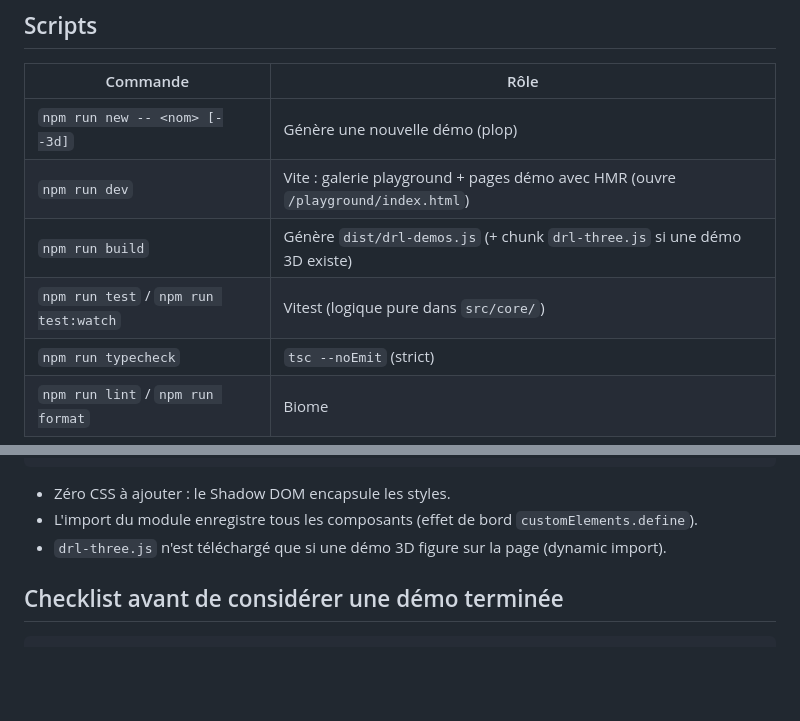
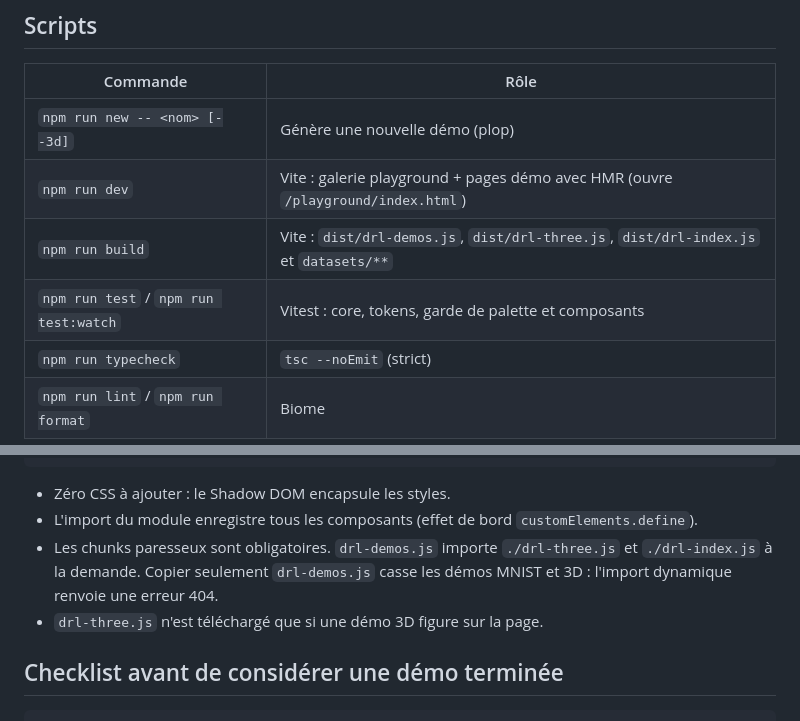
Before and after one commit to pcouy/interactive-ai-examples, a Markdown page: demos/README.md, 2 parts joined by grey strips. GitHub-like rendering; blank space fills up the shorter version.

```diff
--- a/demos/README.md
+++ b/demos/README.md
@@ -16,8 +16,8 @@ npm install
 |---|---|
 | `npm run new -- <nom> [--3d]` | Génère une nouvelle démo (plop) |
 | `npm run dev` | Vite : galerie playground + pages démo avec HMR (ouvre `/playground/index.html`) |
-| `npm run build` | Génère `dist/drl-demos.js` (+ chunk `drl-three.js` si une démo 3D existe) |
-| `npm run test` / `npm run test:watch` | Vitest (logique pure dans `src/core/`) |
+| `npm run build` | Vite : `dist/drl-demos.js`, `dist/drl-three.js`, `dist/drl-index.js` et `datasets/**` |
+| `npm run test` / `npm run test:watch` | Vitest : core, tokens, garde de palette et composants |
 | `npm run typecheck` | `tsc --noEmit` (strict) |
 | `npm run lint` / `npm run format` | Biome |
 
@@ -224,7 +355,10 @@ exemple dans `assets/` :
 - Zéro CSS à ajouter : le Shadow DOM encapsule les styles.
 - L'import du module enregistre tous les composants (effet de bord
   `customElements.define`).
-- `drl-three.js` n'est téléchargé que si une démo 3D figure sur la page (dynamic import).
+- Les chunks paresseux sont obligatoires. `drl-demos.js` importe `./drl-three.js` et
+  `./drl-index.js` à la demande. Copier seulement `drl-demos.js` casse les démos MNIST et
+  3D : l'import dynamique renvoie une erreur 404.
+- `drl-three.js` n'est téléchargé que si une démo 3D figure sur la page.
 
 ## Checklist avant de considérer une démo terminée
 
```
Also changed, not shown: other parts of demos/README.md (+142 -11 lines), demos/public_site/README.md (added, +261 -0 lines).
